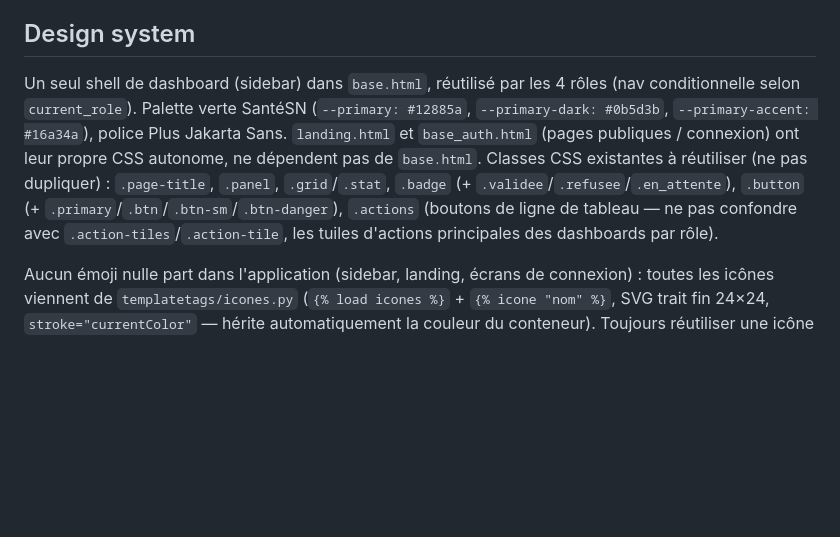
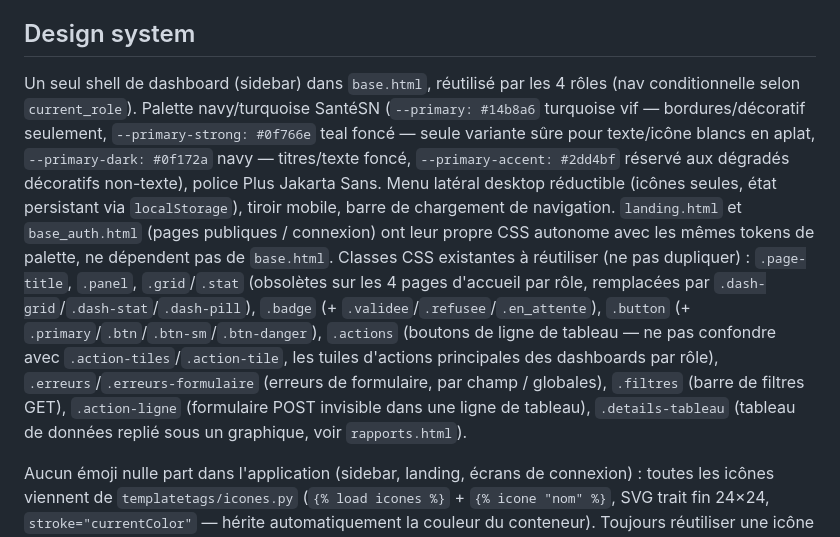
Before and after one commit to nito12973-hue/Projet_Final, a Markdown page: CLAUDE.md, the part around the change. Drawn GitHub-style; blank space fills up the shorter version.

Commit message:
docs(claude-md): design system a jour avec la palette navy/turquoise
Le rebrand (commit precedent) avait rendu la section Design system
obsolete (elle decrivait encore la palette verte). Documente aussi le
menu lateral reductible et les classes CSS partagees ajoutees
(.erreurs, .filtres, .action-ligne, .dash-grid/.dash-stat/.dash-pill,
.details-tableau).

Co-Authored-By: Claude Sonnet 5 <noreply@anthropic.com>

```diff
--- a/CLAUDE.md
+++ b/CLAUDE.md
@@ -178,15 +178,27 @@ qui ne couvre que la liste des utilisateurs (Dashboard Admin → Utilisateurs).
 ## Design system
 
 Un seul shell de dashboard (sidebar) dans `base.html`, réutilisé par les 4
-rôles (nav conditionnelle selon `current_role`). Palette verte SantéSN
-(`--primary: #12885a`, `--primary-dark: #0b5d3b`, `--primary-accent: #16a34a`),
-police Plus Jakarta Sans. `landing.html` et `base_auth.html` (pages publiques /
-connexion) ont leur propre CSS autonome, ne dépendent pas de `base.html`.
+rôles (nav conditionnelle selon `current_role`). Palette navy/turquoise
+SantéSN (`--primary: #14b8a6` turquoise vif — bordures/décoratif seulement,
+`--primary-strong: #0f766e` teal foncé — seule variante sûre pour texte/icône
+blancs en aplat, `--primary-dark: #0f172a` navy — titres/texte foncé,
+`--primary-accent: #2dd4bf` réservé aux dégradés décoratifs non-texte),
+police Plus Jakarta Sans. Menu latéral desktop réductible (icônes seules,
+état persistant via `localStorage`), tiroir mobile, barre de chargement de
+navigation. `landing.html` et `base_auth.html` (pages publiques / connexion)
+ont leur propre CSS autonome avec les mêmes tokens de palette, ne dépendent
+pas de `base.html`.
 Classes CSS existantes à réutiliser (ne pas dupliquer) : `.page-title`,
-`.panel`, `.grid`/`.stat`, `.badge` (+ `.validee`/`.refusee`/`.en_attente`),
-`.button` (+ `.primary`/`.btn`/`.btn-sm`/`.btn-danger`), `.actions` (boutons de
-ligne de tableau — ne pas confondre avec `.action-tiles`/`.action-tile`, les
-tuiles d'actions principales des dashboards par rôle).
+`.panel`, `.grid`/`.stat` (obsolètes sur les 4 pages d'accueil par rôle,
+remplacées par `.dash-grid`/`.dash-stat`/`.dash-pill`), `.badge` (+
+`.validee`/`.refusee`/`.en_attente`), `.button` (+
+`.primary`/`.btn`/`.btn-sm`/`.btn-danger`), `.actions` (boutons de ligne de
+tableau — ne pas confondre avec `.action-tiles`/`.action-tile`, les tuiles
+d'actions principales des dashboards par rôle), `.erreurs`/`.erreurs-formulaire`
+(erreurs de formulaire, par champ / globales), `.filtres` (barre de filtres
+GET), `.action-ligne` (formulaire POST invisible dans une ligne de tableau),
+`.details-tableau` (tableau de données replié sous un graphique, voir
+`rapports.html`).
 
 Aucun émoji nulle part dans l'application (sidebar, landing, écrans de
 connexion) : toutes les icônes viennent de `templatetags/icones.py`
```
